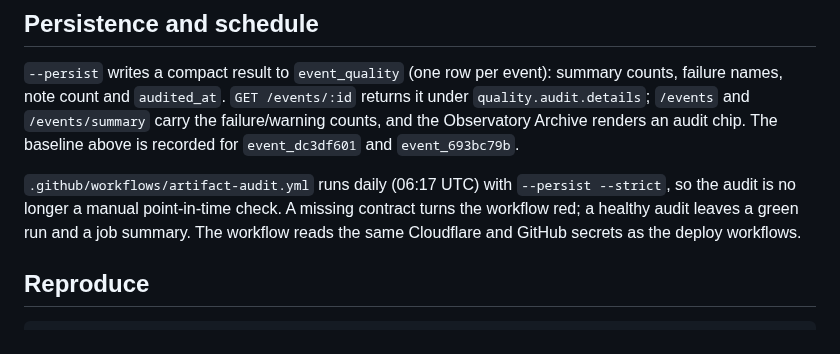
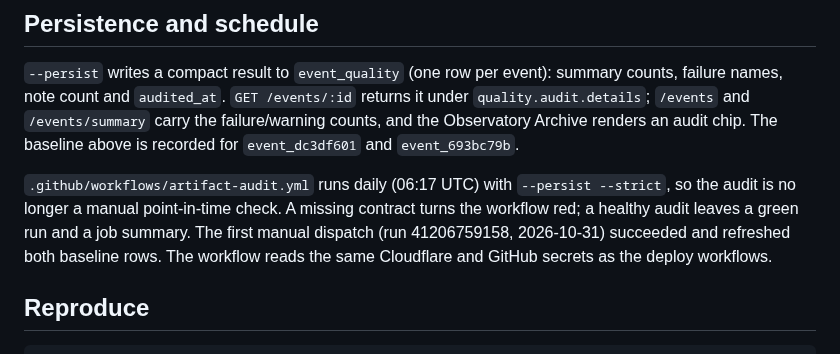
Before and after one commit to sadi21863-bit/AI_arena_hackathon, a Markdown page: docs/ARTIFACT_AUDIT_2026-10-31.md, the part around the change. GitHub-like rendering.

Commit message:
docs: record first scheduled artifact-audit run

```diff
--- a/docs/ARTIFACT_AUDIT_2026-10-31.md
+++ b/docs/ARTIFACT_AUDIT_2026-10-31.md
@@ -83,8 +83,9 @@ The baseline above is recorded for `event_dc3df601` and `event_693bc79b`.
 `.github/workflows/artifact-audit.yml` runs daily (06:17 UTC) with
 `--persist --strict`, so the audit is no longer a manual point-in-time check.
 A missing contract turns the workflow red; a healthy audit leaves a green run
-and a job summary. The workflow reads the same Cloudflare and GitHub secrets as
-the deploy workflows.
+and a job summary. The first manual dispatch (run 41206759158, 2026-10-31)
+succeeded and refreshed both baseline rows. The workflow reads the same
+Cloudflare and GitHub secrets as the deploy workflows.
 
 ## Reproduce
 
```
